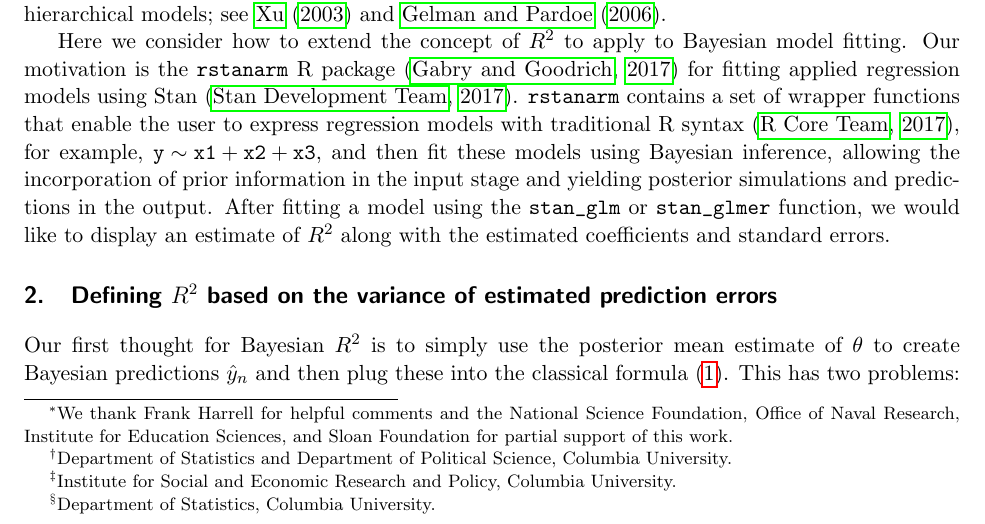
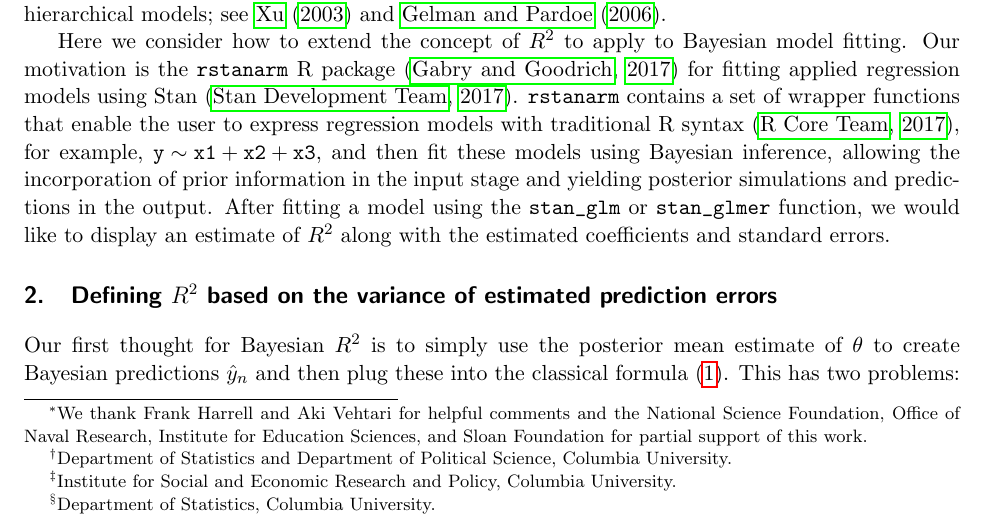
Before and after one commit to jgabry/bayes_R2, a LaTeX paper (bayes_R2.tex): part of page 1 of 6, cut so that both start at the same text. Compiled offline with pdfLaTeX.

Commit message:
Thank Aki for comments

```diff
--- a/bayes_R2.tex
+++ b/bayes_R2.tex
@@ -43,7 +43,7 @@
 
 
 \title{\bf R-squared for Bayesian regression models\footnote{
-  We thank Frank Harrell for helpful comments and the National Science Foundation,
+  We thank Frank Harrell and Aki Vehtari for helpful comments and the National Science Foundation,
   Office of Naval Research, Institute for Education Sciences, and Sloan Foundation
   for partial support of this work.
 }\vspace{.1in}}
```
Also changed, not shown: bayes_R2.pdf.
